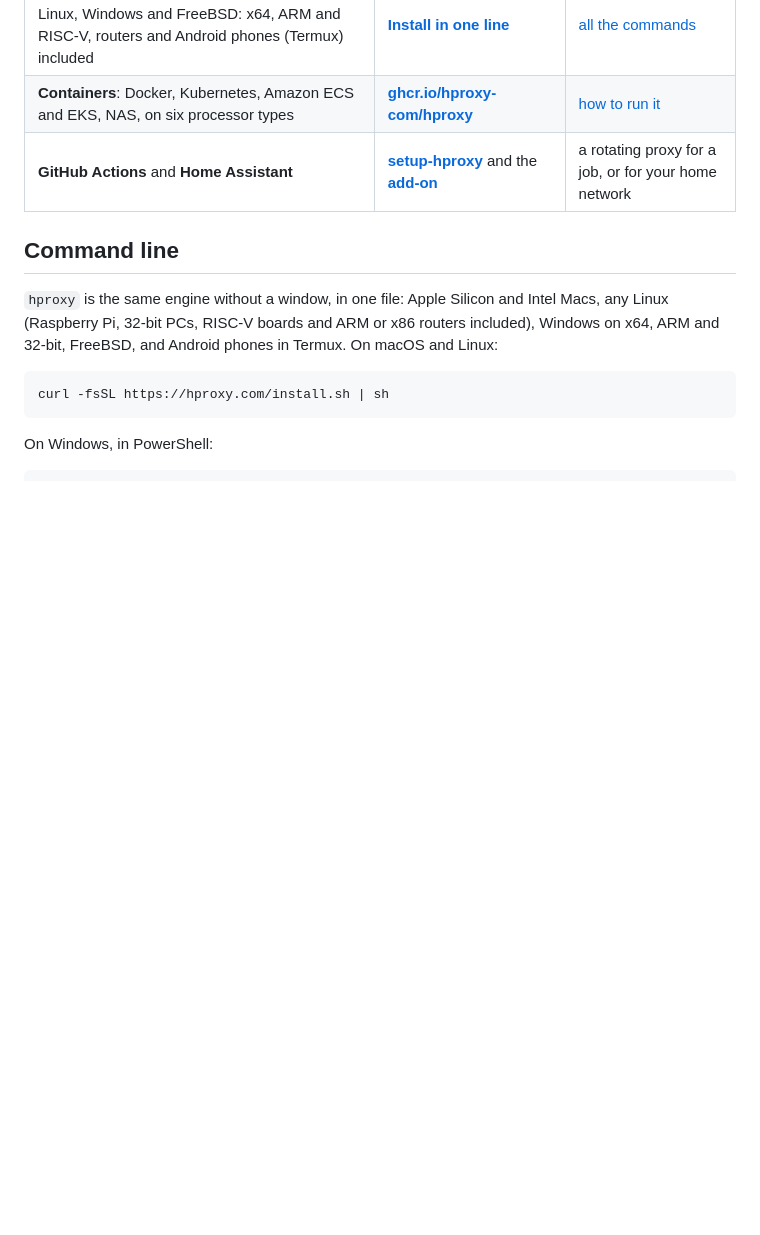
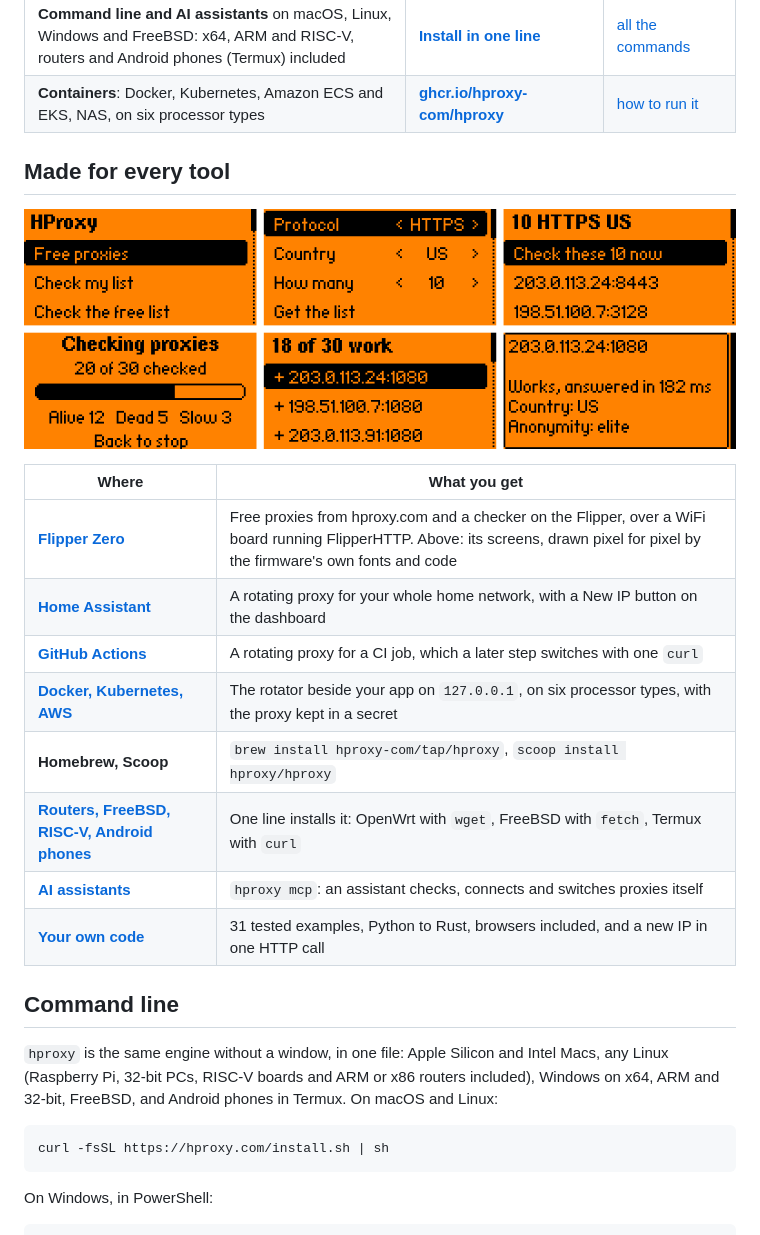
Before and after one commit to hproxy-com/proxy-all-in-one-tool, a Markdown page: README.md, the part around the change. Rendered like a GitHub page; pictures changed too: assets/flipper-zero.png (added); blank space fills up the shorter version.

Commit message:
README: made for every tool, with HProxy's Flipper Zero screens up front
A new part after Download: the Flipper Zero app's six screens (drawn pixel
for pixel by the firmware's own fonts and code, flipper-zero-app/tools/screens.py),
then every place hproxy plugs in, each with what it gives and where it lives:
Flipper Zero, Home Assistant, GitHub Actions, Docker with Kubernetes and AWS,
Homebrew and Scoop, routers with FreeBSD, RISC-V and Android phones, AI
assistants over MCP, and your own code with 31 tested examples. The Actions
and Home Assistant row moves there from the download table.

```diff
--- a/README.md
+++ b/README.md
@@ -33,7 +33,21 @@
 | **Android** 7 and later | **[Get it on Google Play](https://play.google.com/store/apps/details?id=com.hproxy.app)** | [Android](Android/) |
 | **Command line and AI assistants** on macOS, Linux, Windows and FreeBSD: x64, ARM and RISC-V, routers and Android phones (Termux) included | **[Install in one line](#command-line)** | [all the commands](source-code/README.md#command-line) |
 | **Containers**: Docker, Kubernetes, Amazon ECS and EKS, NAS, on six processor types | **[ghcr.io/hproxy-com/hproxy](Docker/)** | [how to run it](Docker/) |
-| **GitHub Actions** and **Home Assistant** | **[setup-hproxy](https://github.com/hproxy-com/setup-hproxy)** and the **[add-on](https://github.com/hproxy-com/home-assistant-addons)** | a rotating proxy for a job, or for your home network |
+
+## Made for every tool
+
+<p align="center"><a href="https://github.com/hproxy-com/flipper-zero-app"><img src="assets/flipper-zero.png" alt="HProxy on a Flipper Zero: the menu, the free-list options, a free list from hproxy.com, a check in progress, the results fastest first, one proxy in detail" width="780"></a></p>
+
+| Where | What you get |
+| --- | --- |
+| **[Flipper Zero](https://github.com/hproxy-com/flipper-zero-app)** | Free proxies from hproxy.com and a checker on the Flipper, over a WiFi board running FlipperHTTP. Above: its screens, drawn pixel for pixel by the firmware's own fonts and code |
+| **[Home Assistant](https://github.com/hproxy-com/home-assistant-addons)** | A rotating proxy for your whole home network, with a New IP button on the dashboard |
+| **[GitHub Actions](https://github.com/hproxy-com/setup-hproxy)** | A rotating proxy for a CI job, which a later step switches with one `curl` |
+| **[Docker, Kubernetes, AWS](Docker/)** | The rotator beside your app on `127.0.0.1`, on six processor types, with the proxy kept in a secret |
+| **Homebrew, Scoop** | `brew install hproxy-com/tap/hproxy`, `scoop install hproxy/hproxy` |
+| **[Routers, FreeBSD, RISC-V, Android phones](Linux/)** | One line installs it: OpenWrt with `wget`, FreeBSD with `fetch`, Termux with `curl` |
+| **[AI assistants](source-code/README.md#for-ai-assistants-mcp)** | `hproxy mcp`: an assistant checks, connects and switches proxies itself |
+| **[Your own code](examples/)** | 31 tested examples, Python to Rust, browsers included, and a new IP in one HTTP call |
 
 ## Command line
 
```
